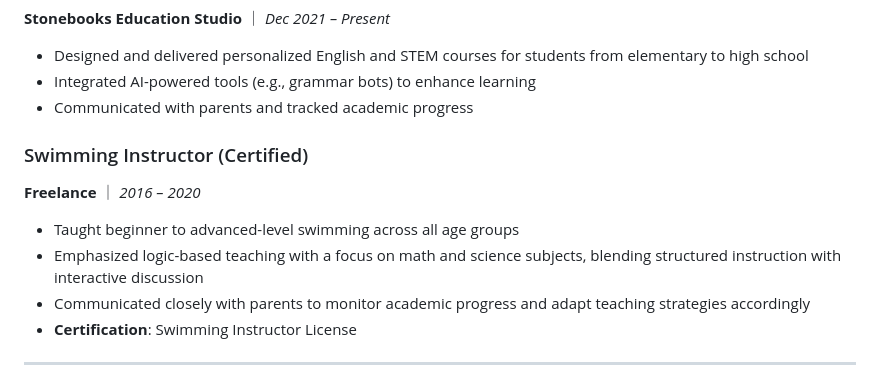
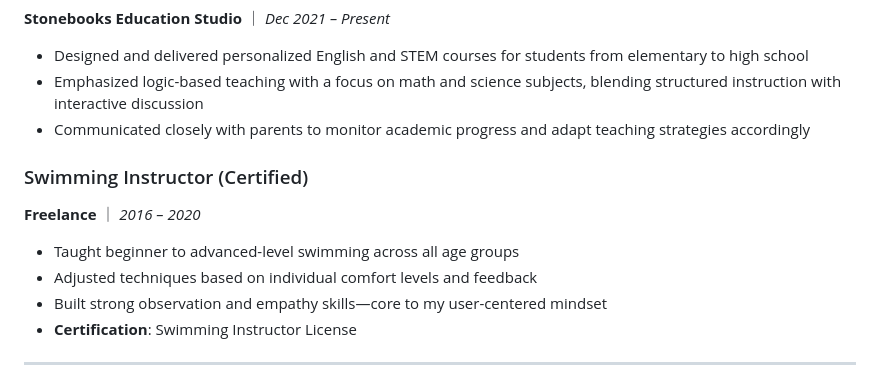
Before and after one commit to jemappellecoco/profile, a Markdown page: AI_PJM.md, the part around the change. Drawn GitHub-style.

```diff
--- a/AI_PJM.md
+++ b/AI_PJM.md
@@ -56,15 +56,15 @@ I’m naturally curious, love chatting with teammates to exchange ideas, and oft
 <p><strong>Stonebooks Education Studio</strong> ｜ <em>Dec 2021 – Present</em></p>
 <ul>
 <li>Designed and delivered personalized English and STEM courses for students from elementary to high school</li>
-<li>Integrated AI-powered tools (e.g., grammar bots) to enhance learning</li>
-<li>Communicated with parents and tracked academic progress</li>
+<li>Emphasized logic-based teaching with a focus on math and science subjects, blending structured instruction with interactive discussion</li>
+<li>Communicated closely with parents to monitor academic progress and adapt teaching strategies accordingly</li>
 </ul>
 <h3 id="swimming-instructor-certified">Swimming Instructor (Certified)</h3>
 <p><strong>Freelance</strong> ｜ <em>2016 – 2020</em></p>
 <ul>
 <li>Taught beginner to advanced-level swimming across all age groups</li>
-<li>Emphasized logic-based teaching with a focus on math and science subjects, blending structured instruction with interactive discussion</li>
-<li>Communicated closely with parents to monitor academic progress and adapt teaching strategies accordingly</li>
+<li>Adjusted techniques based on individual comfort levels and feedback</li>
+<li>Built strong observation and empathy skills—core to my user-centered mindset  </li>
 <li><strong>Certification</strong>: Swimming Instructor License</li>
 </ul>
 <hr>
```
